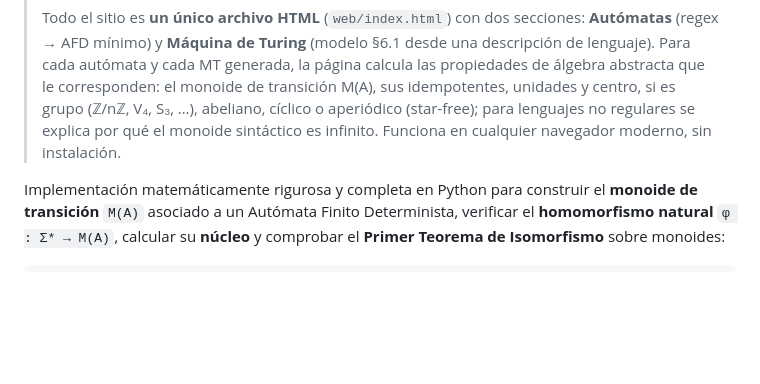
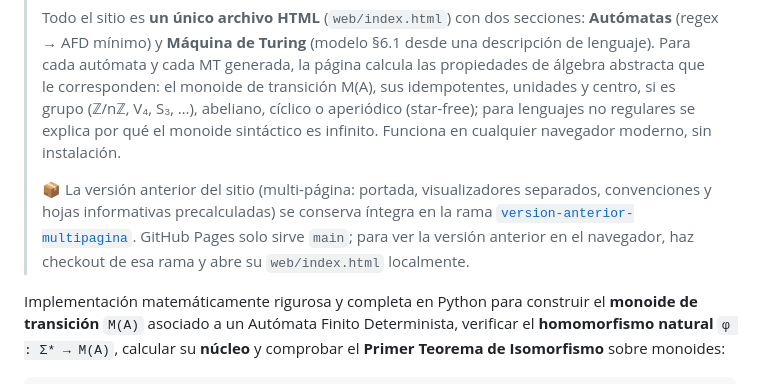
Before and after one commit to Arax48/syntactic-monoid, a Markdown page: README.md, the part around the change. Drawn GitHub-style; blank space fills up the shorter version.

Commit message:
README: enlaza la rama que preserva la versión multi-página anterior
Co-Authored-By: Claude Fable 5 <noreply@anthropic.com>

```diff
--- a/README.md
+++ b/README.md
@@ -11,6 +11,13 @@
 > abeliano, cíclico o aperiódico (star-free); para lenguajes no
 > regulares se explica por qué el monoide sintáctico es infinito.
 > Funciona en cualquier navegador moderno, sin instalación.
+>
+> 📦 La versión anterior del sitio (multi-página: portada, visualizadores
+> separados, convenciones y hojas informativas precalculadas) se conserva
+> íntegra en la rama
+> [`version-anterior-multipagina`](https://github.com/Arax48/syntactic-monoid/tree/version-anterior-multipagina).
+> GitHub Pages solo sirve `main`; para ver la versión anterior en el
+> navegador, haz checkout de esa rama y abre su `web/index.html` localmente.
 
 Implementación matemáticamente rigurosa y completa en Python para construir
 el **monoide de transición** `M(A)` asociado a un Autómata Finito Determinista,
```
